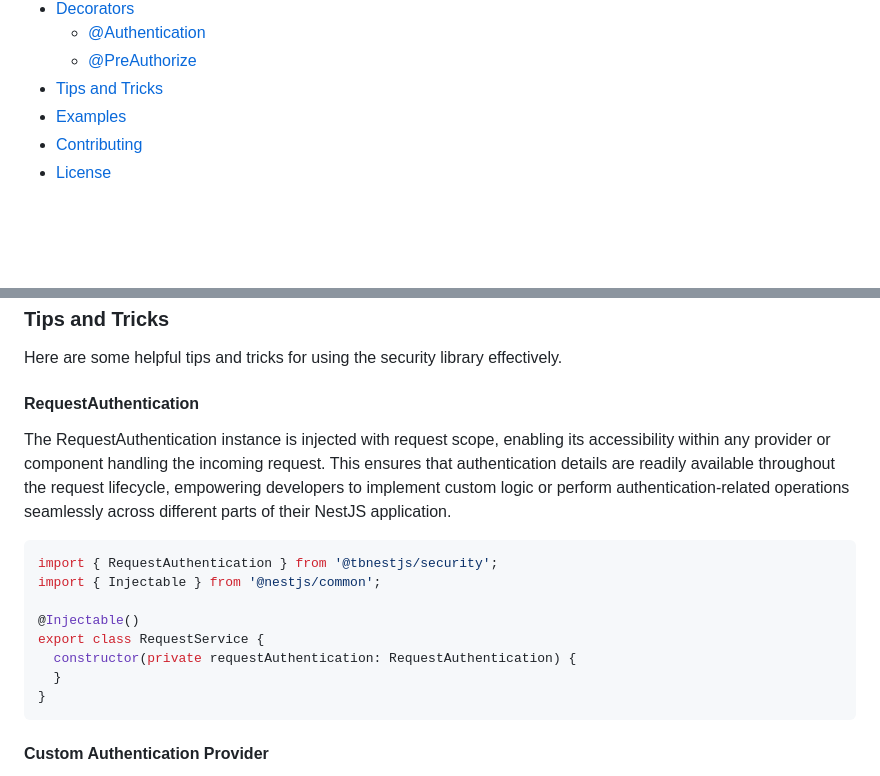
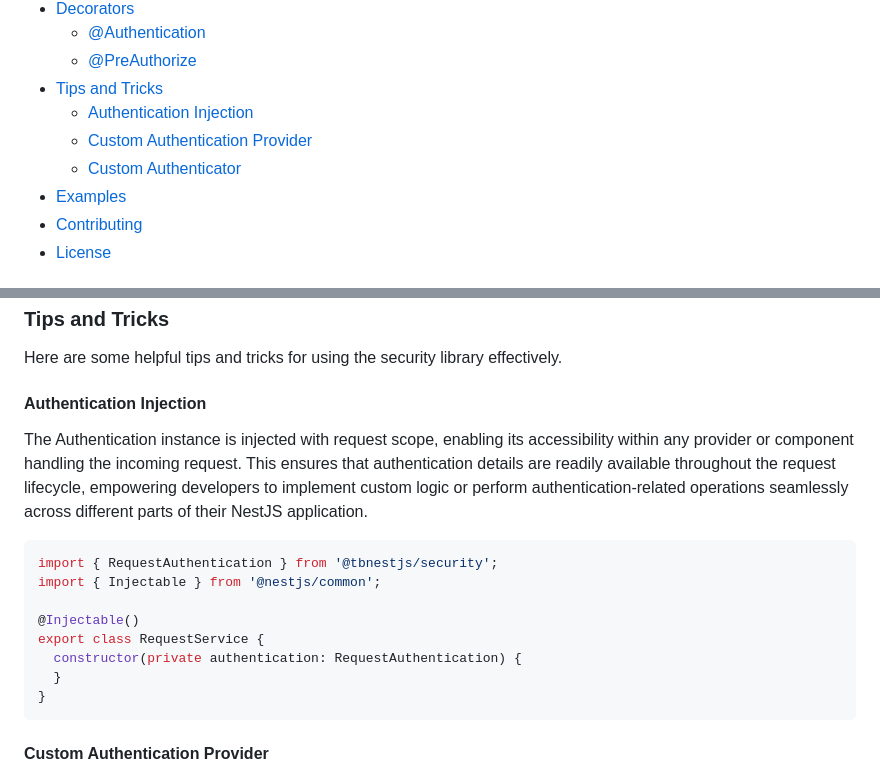
Before and after one commit to tbounsiar/tbnestjs-security, a Markdown page: README.md, 2 parts joined by grey strips. Rendered like a GitHub page; blank space fills up the shorter version.

Commit message:
update toc

````diff
--- a/README.md
+++ b/README.md
@@ -33,6 +33,9 @@ allowing you to secure your web applications quickly and efficiently.
     - [@Authentication](#authentication-1)
     - [@PreAuthorize](#preauthorize)
 - [Tips and Tricks](#tips-and-tricks)
+    - [Authentication Injection](#authentication-injection)
+    - [Custom Authentication Provider](#custom-authentication-provider)
+    - [Custom Authenticator](#custom-authenticator)
 - [Examples](#examples)
 - [Contributing](#contributing)
 - [License](#license)
@@ -694,9 +697,9 @@ sophisticated access control rules tailored to your application's requirements.
 
 Here are some helpful tips and tricks for using the security library effectively.
 
-#### RequestAuthentication
+#### Authentication Injection
 
-The RequestAuthentication instance is injected with request scope, enabling its accessibility within any provider or
+The Authentication instance is injected with request scope, enabling its accessibility within any provider or
 component handling the incoming request. This ensures that authentication details are readily available throughout the
 request lifecycle, empowering developers to implement custom logic or perform authentication-related operations
 seamlessly across different parts of their NestJS application.
@@ -707,7 +710,7 @@ import { Injectable } from '@nestjs/common';
 
 @Injectable()
 export class RequestService {
-  constructor(private requestAuthentication: RequestAuthentication) {
+  constructor(private authentication: RequestAuthentication) {
   }
 }
 ```
````
